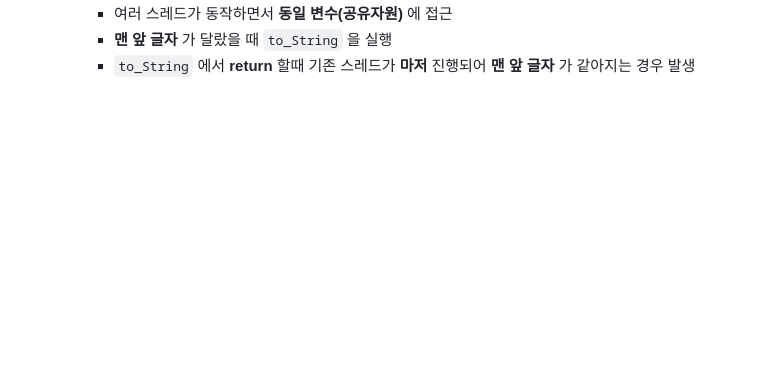
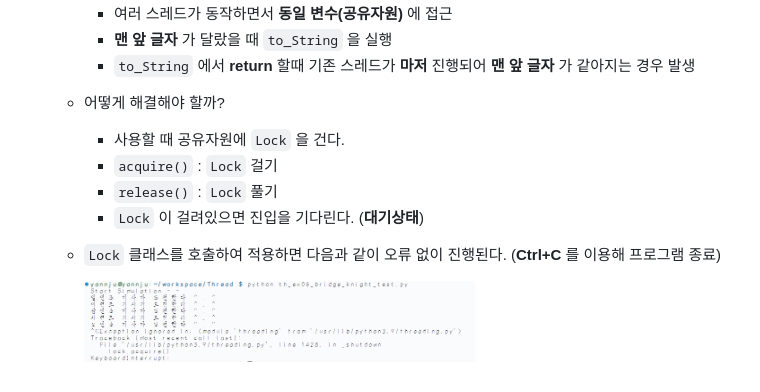
Before and after one commit to yannJu/Gateway, a Markdown page: Thread/README.md, the part around the change. Rendered like a GitHub page; pictures changed too: Thread/image/img2.PNG (added); blank space fills up the shorter version.

Commit message:
스레드 동기화 Lock 이용하여 해결

```diff
--- a/Thread/README.md
+++ b/Thread/README.md
@@ -28,3 +28,11 @@
       - 여러 스레드가 동작하면서 **동일 변수(공유자원)** 에 접근
       - **맨 앞 글자** 가 달랐을 때 `to_String` 을 실행
       - `to_String` 에서 **return** 할때 기존 스레드가 **마저** 진행되어 **맨 앞 글자** 가 같아지는 경우 발생
+   - 어떻게 해결해야 할까?
+      - 사용할 때 공유자원에 `Lock` 을 건다.
+      - `acquire()` : `Lock` 걸기
+      - `release()` : `Lock` 풀기
+      - `Lock` 이 걸려있으면 진입을 기다린다. (**대기상태**)
+   - `Lock` 클래스를 호출하여 적용하면 다음과 같이 오류 없이 진행된다. (**Ctrl+C** 를 이용해 프로그램 종료)
+
+      <img src = "./image/img2.PNG" width = "60%">
```
Also changed, not shown: 1 other file.
